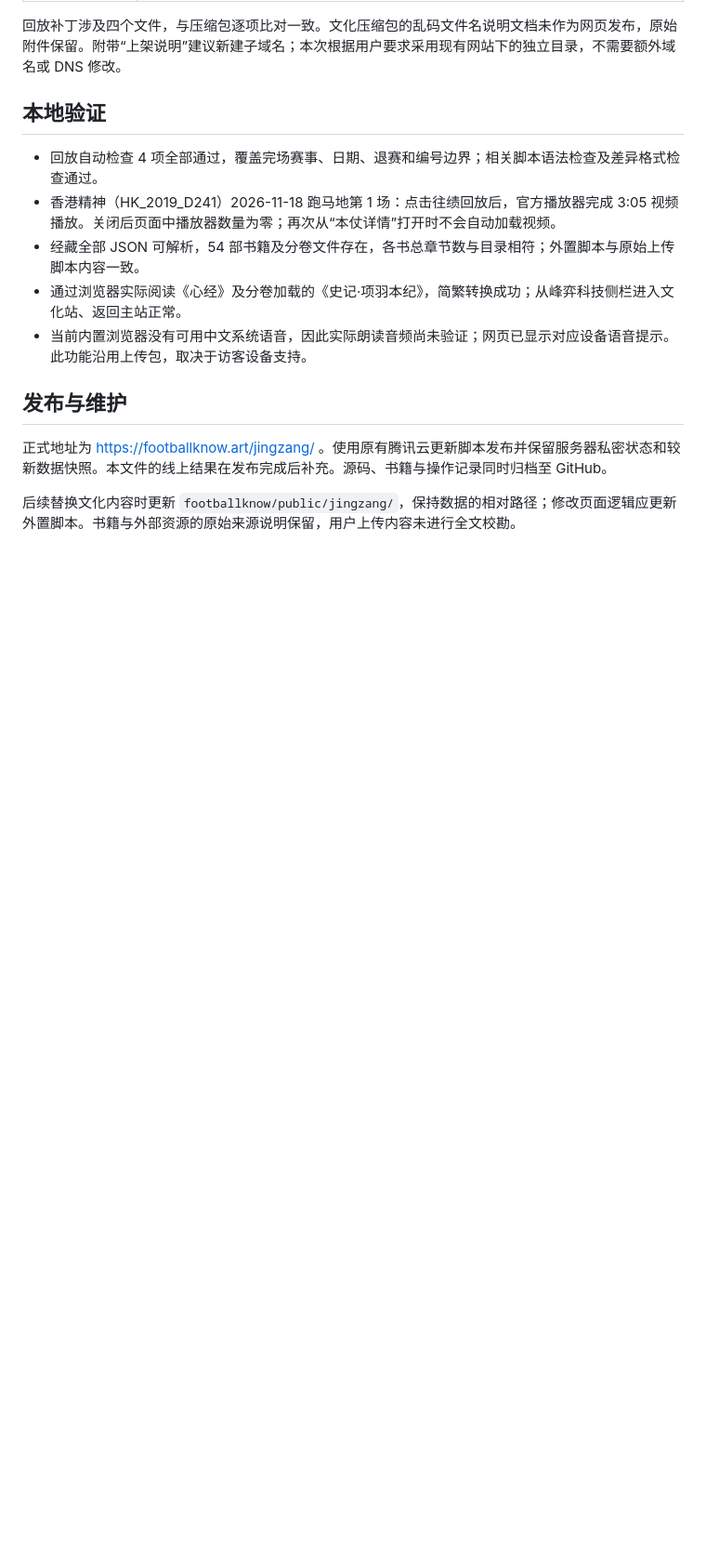
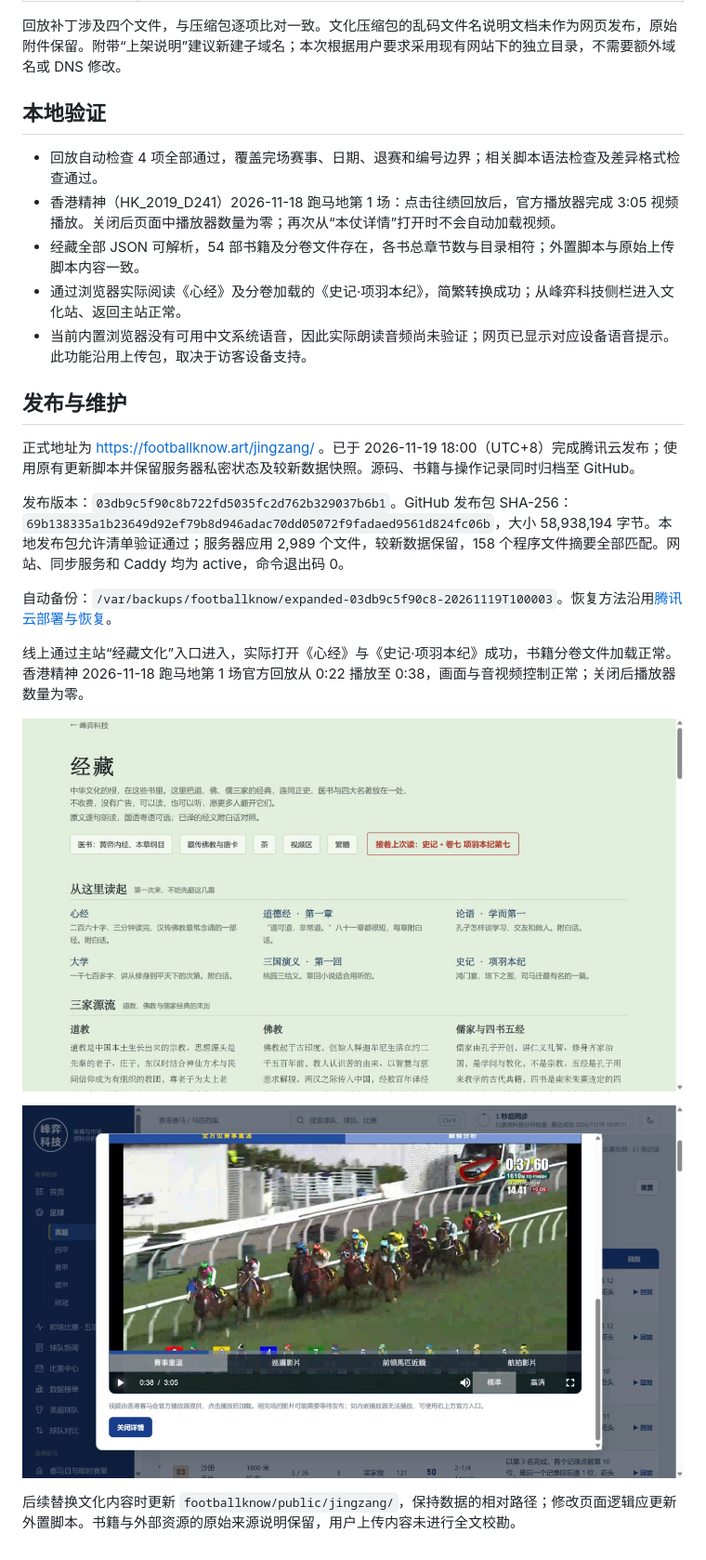
Before and after one commit to hkmszcxyyykf4632/12, a Markdown page: docs/2026-11-19-马匹回放与经藏文化.md, the part around the change. Shown at 93% size. GitHub-like rendering; pictures changed too: docs/images/2026-11-19-horse-replay-live.jpg (added), docs/images/2026-11-19-jingzang-live.jpg (added); blank space fills up the shorter version.

Commit message:
Document verified Jingzang and horse replay deployment

```diff
--- a/docs/2026-11-19-马匹回放与经藏文化.md
+++ b/docs/2026-11-19-马匹回放与经藏文化.md
@@ -27,6 +27,16 @@
 
 ## 发布与维护
 
-正式地址为 https://footballknow.art/jingzang/ 。使用原有腾讯云更新脚本发布并保留服务器私密状态和较新数据快照。本文件的线上结果在发布完成后补充。源码、书籍与操作记录同时归档至 GitHub。
+正式地址为 https://footballknow.art/jingzang/ 。已于 2026-11-19 18:00（UTC+8）完成腾讯云发布；使用原有更新脚本并保留服务器私密状态及较新数据快照。源码、书籍与操作记录同时归档至 GitHub。
+
+发布版本：`03db9c5f90c8b722fd5035fc2d762b329037b6b1`。GitHub 发布包 SHA-256：`69b138335a1b23649d92ef79b8d946adac70dd05072f9fadaed9561d824fc06b`，大小 58,938,194 字节。本地发布包允许清单验证通过；服务器应用 2,989 个文件，较新数据保留，158 个程序文件摘要全部匹配。网站、同步服务和 Caddy 均为 active，命令退出码 0。
+
+自动备份：`/var/backups/footballknow/expanded-03db9c5f90c8-20261119T100003`。恢复方法沿用[腾讯云部署与恢复](腾讯云部署与恢复.md)。
+
+线上通过主站“经藏文化”入口进入，实际打开《心经》与《史记·项羽本纪》成功，书籍分卷文件加载正常。香港精神 2026-11-18 跑马地第 1 场官方回放从 0:22 播放至 0:38，画面与音视频控制正常；关闭后播放器数量为零。
+
+![经藏正式首页](images/2026-11-19-jingzang-live.jpg)
+
+![马匹往绩官方回放](images/2026-11-19-horse-replay-live.jpg)
 
 后续替换文化内容时更新 `footballknow/public/jingzang/`，保持数据的相对路径；修改页面逻辑应更新外置脚本。书籍与外部资源的原始来源说明保留，用户上传内容未进行全文校勘。
```
